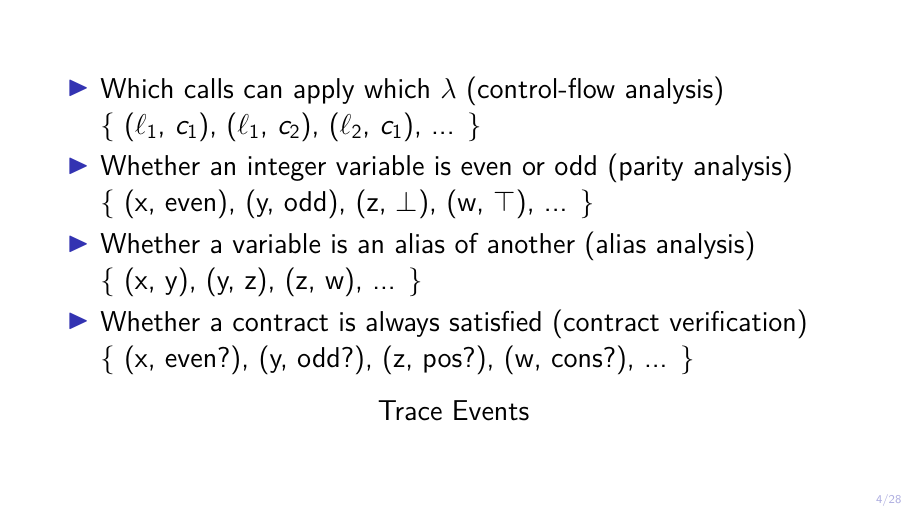
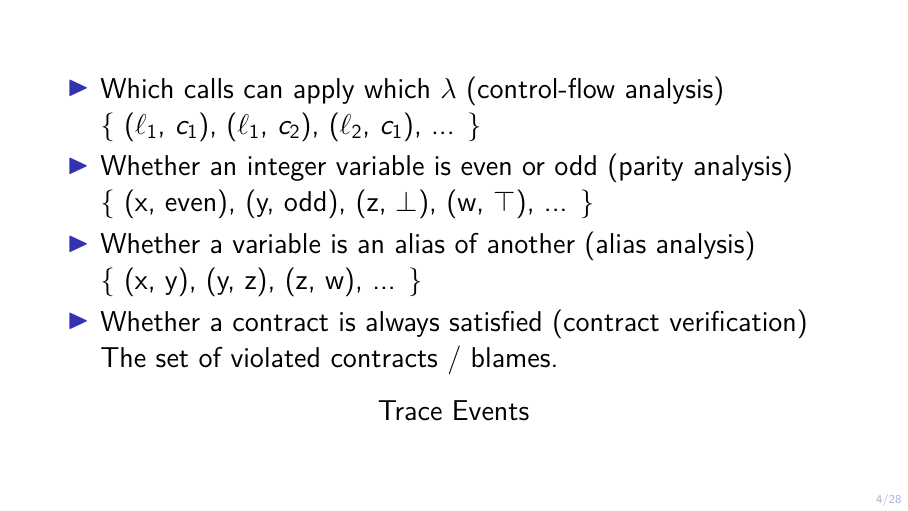
Before and after one commit to lzheng5/computer-aided-reasoning, LaTeX slides (analysis-verfication-talk/talk.tex, which reads analysis-verfication-talk/intro.tex): page 16 of 108. The pictures show the PDF file analysis-verfication-talk/talk.pdf that the author committed with the source.

Commit message:
minor tweak

```diff
--- a/analysis-verfication-talk/intro.tex
+++ b/analysis-verfication-talk/intro.tex
@@ -55,7 +55,7 @@
 
   \item \invisible<-3>{Whether a contract is always satisfied (contract verification)}
 
-    \invisible<-3>{\{ (x, even?), (y, odd?), (z, pos?), (w, cons?), ... \}}
+    \invisible<-3>{The set of violated contracts / blames.}
 
   \end{itemize}
 
```
Also changed, not shown: analysis-verfication-talk/talk.pdf.
